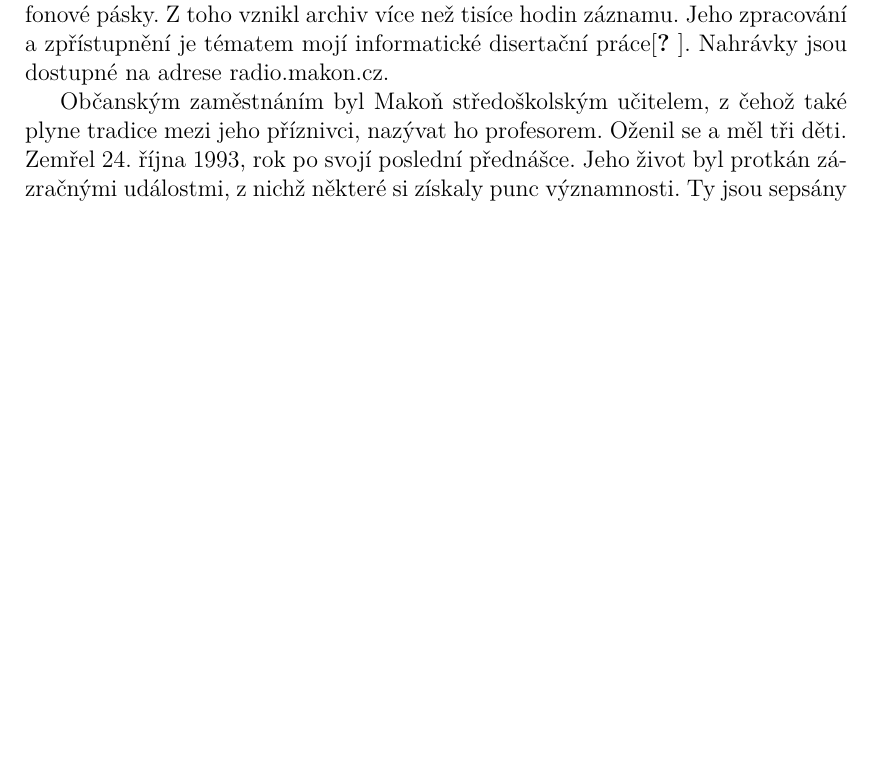
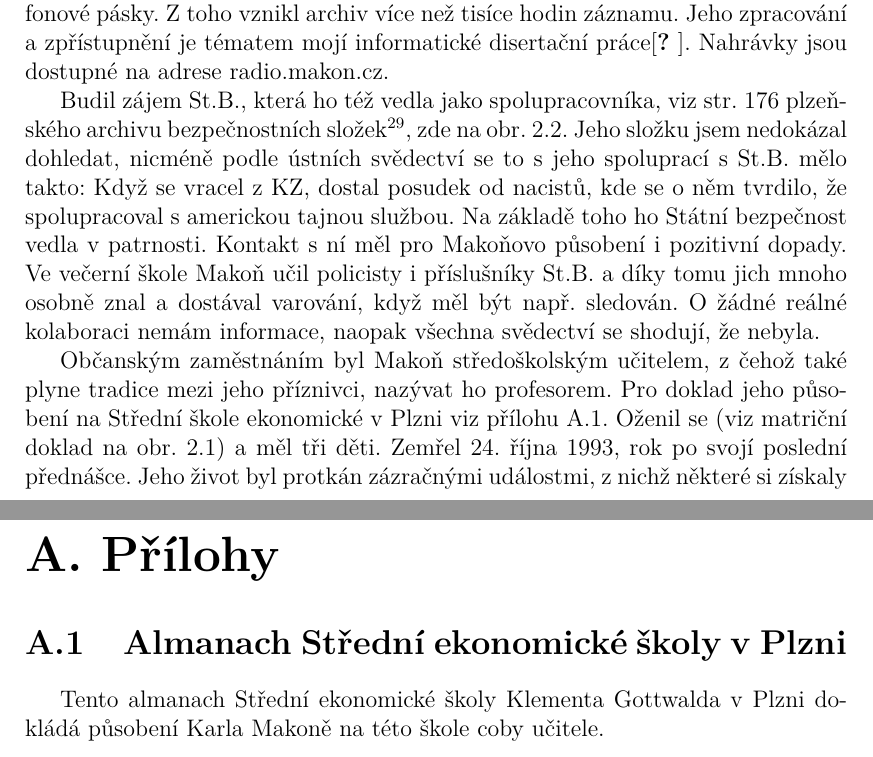
Before and after one commit to Sixtease/htf, a LaTeX thesis (diplomka/diplomka.tex, which reads diplomka/osobnost-km.tex): part of page 11 of 77 before the commit and two parts of pages 11 and 80 of 85 after it, the two joined at a grey line, cut so that both start at the same text, the shorter picture padded with empty space. Compiled offline with pdfLaTeX.

Commit message:
dipl: doklady v životopisu

```diff
--- a/diplomka/diplomka.tex
+++ b/diplomka/diplomka.tex
@@ -67,6 +67,7 @@
 \usepackage{refcount}
 \usepackage{tabularx}
 \usepackage{caption}
+\usepackage{pdfpages}       % vložení PDF souboru
 
 %\usepackage{etoolbox}
 %\makeatletter
@@ -187,10 +188,16 @@
 %%% interaktivní grafy apod.). Elektronické přílohy se nahrávají do SISu a lze
 %%% je také do práce vložit na CD/DVD. Povolené formáty souborů specifikuje
 %%% opatření rektora č. 72/2017.
-%\appendix
-%\chapter{Přílohy}
+\appendix
+\chapter{Přílohy}
 
-%\section{První příloha}
+\section{Almanach Střední ekonomické školy v~Plzni}
+\label{apx:almanach}
+
+Tento almanach Střední ekonomické školy Klementa Gottwalda v~Plzni dokládá
+působení Karla Makoně na této škole coby učitele.
+
+\includepdf[pages=-]{rc/almanach.pdf}
 
 \openright
 \end{document}
--- a/diplomka/osobnost-km.tex
+++ b/diplomka/osobnost-km.tex
@@ -174,8 +185,22 @@ zpracování a zpřístupnění je tématem mojí informatické disertační
 práce\cite{kruuza2021iterativni}. Nahrávky jsou dostupné na adrese
 \href{http://radio.makon.cz/}{radio.makon.cz}.
 
+Budil zájem St.B., která ho též vedla jako spolupracovníka, viz str. 176
+plzeňského archivu bezpečnostních
+složek\footnote{\href{https://www.abscr.cz/data/pdf/knihy//PLA/PLA\_8.pdf}{abscr.cz/data/pdf/knihy//PLA/PLA\_8.pdf}},
+zde na obr.~\ref{fig:orel}. Jeho složku jsem nedokázal dohledat, nicméně podle
+ústních svědectví se to s~jeho spoluprací s~St.B. mělo takto: Když se vracel
+z~KZ, dostal posudek od nacistů, kde se o něm tvrdilo, že spolupracoval
+s~americkou tajnou službou. Na základě toho ho Státní bezpečnost vedla
+v~patrnosti. Kontakt s~ní měl pro Makoňovo působení i pozitivní dopady. Ve
+večerní škole Makoň učil policisty i příslušníky St.B. a díky tomu jich mnoho
+osobně znal a dostával varování, když měl být např. sledován. O~žádné reálné
+kolaboraci nemám informace, naopak všechna svědectví se shodují, že nebyla.
+
 Občanským zaměstnáním byl Makoň středoškolským učitelem, z~čehož také plyne
-tradice mezi jeho příznivci, nazývat ho profesorem. Oženil se a měl tři děti.
+tradice mezi jeho příznivci, nazývat ho profesorem. Pro doklad jeho působení na
+Střední škole ekonomické v~Plzni viz přílohu~\ref{apx:almanach}. Oženil se (viz matriční
+doklad na obr.~\ref{fig:matrika}) a měl tři děti.
 %TODO: kdy zemřela manželka?
 Zemřel 24. října 1993, rok po svojí poslední přednášce. Jeho život byl protkán
 zázračnými událostmi, z~nichž některé si získaly punc významnosti. Ty jsou
```
Also changed, not shown: diplomka/rc/almanach.pdf (added), diplomka/rc/orel.pdf (added), diplomka/osobnost-km.tex (21 more changed lines), 3 other files.
